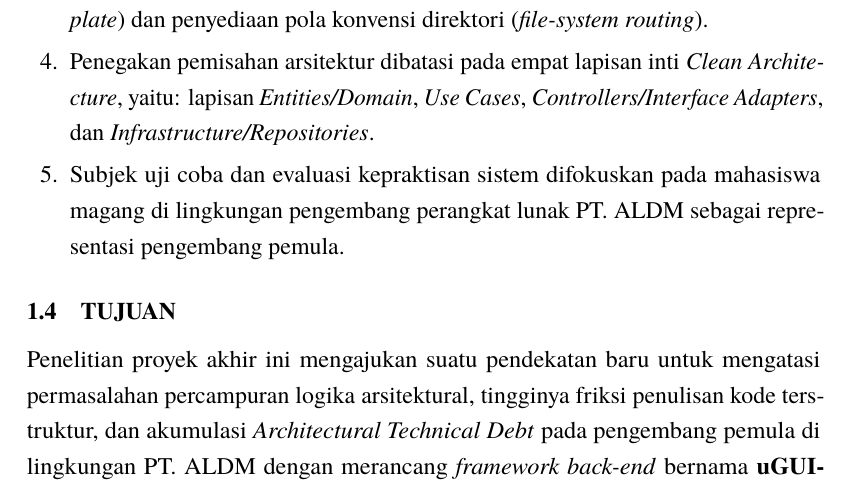
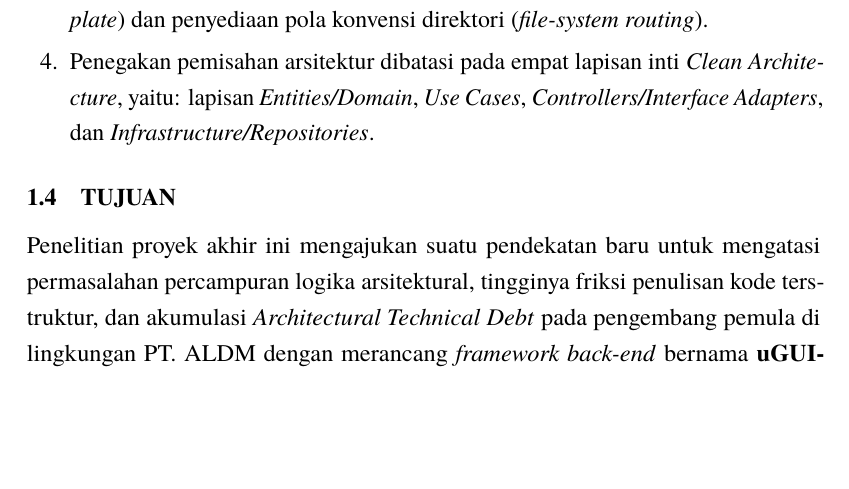
Before and after one commit to daniandraaa/yudiaz-latex, a LaTeX thesis (data/projects/27bbf216/main.tex): part of page 9 of 22, cut so that both start at the same text, the shorter picture padded with empty space. Compiled offline with pdfLaTeX.

Commit message:
chore(auto-sync): continuous project and state update [2026-10-28 07:37 WIB]

```diff
--- a/data/projects/27bbf216/main.tex
+++ b/data/projects/27bbf216/main.tex
@@ -262,7 +262,6 @@ Ruang lingkup batasan masalah dalam perancangan kerangka kerja uGUIDED.js pada p
     \item Kerangka kerja berjalan di lingkungan eksekusi \textit{Node.js} dengan bertindak sebagai lapisan pembungkus (\textit{wrapper}) di atas \textit{Express.js}, tanpa merombak mesin pemrosesan internal \textit{Express.js}.
     \item Kerangka kerja mengintegrasikan generator baris perintah (\textit{Command-Line Interface}/\allowbreak CLI) untuk otomatisasi pembentukan struktur modul (\textit{scaffolding boilerplate}) dan penyediaan pola konvensi direktori (\textit{file-system routing}).
     \item Penegakan pemisahan arsitektur dibatasi pada empat lapisan inti \textit{Clean Architecture}, yaitu: lapisan \textit{Entities/Domain}, \textit{Use Cases}, \textit{Controllers/Interface Adapters}, dan \textit{Infrastructure/Repositories}.
-    \item Subjek uji coba dan evaluasi kepraktisan sistem difokuskan pada mahasiswa magang di lingkungan pengembang perangkat lunak PT.\ ALDM sebagai representasi pengembang pemula.
 \end{enumerate}
 
 \section{Tujuan}
```
Also changed, not shown: 1 other file.
